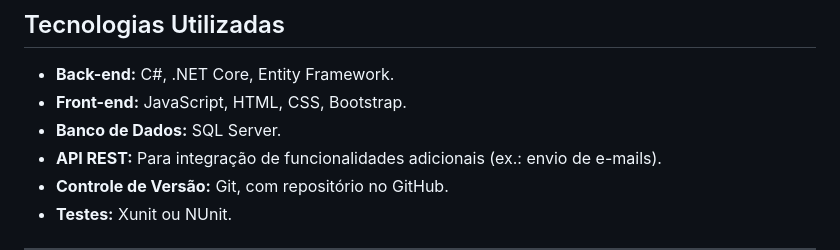
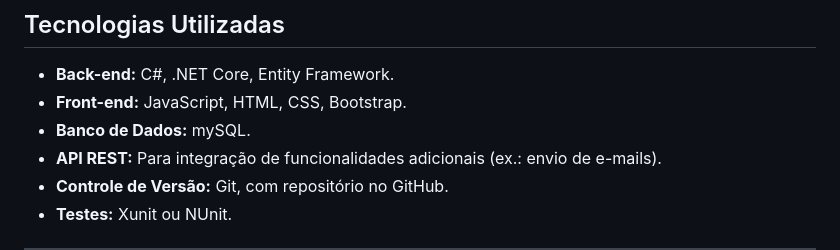
Before and after one commit to Amarilha/sistema-gestao-estudos, a Markdown page: README.md, the part around the change. GitHub-like rendering.

```diff
--- a/README.md
+++ b/README.md
@@ -33,7 +33,7 @@ O Sistema de Gestão de Estudos é uma aplicação web projetada para ajudar est
 
 - **Back-end:** C#, .NET Core, Entity Framework.
 - **Front-end:** JavaScript, HTML, CSS, Bootstrap.
-- **Banco de Dados:** SQL Server.
+- **Banco de Dados:** mySQL.
 - **API REST:** Para integração de funcionalidades adicionais (ex.: envio de e-mails).
 - **Controle de Versão:** Git, com repositório no GitHub.
 - **Testes:** Xunit ou NUnit.
```
